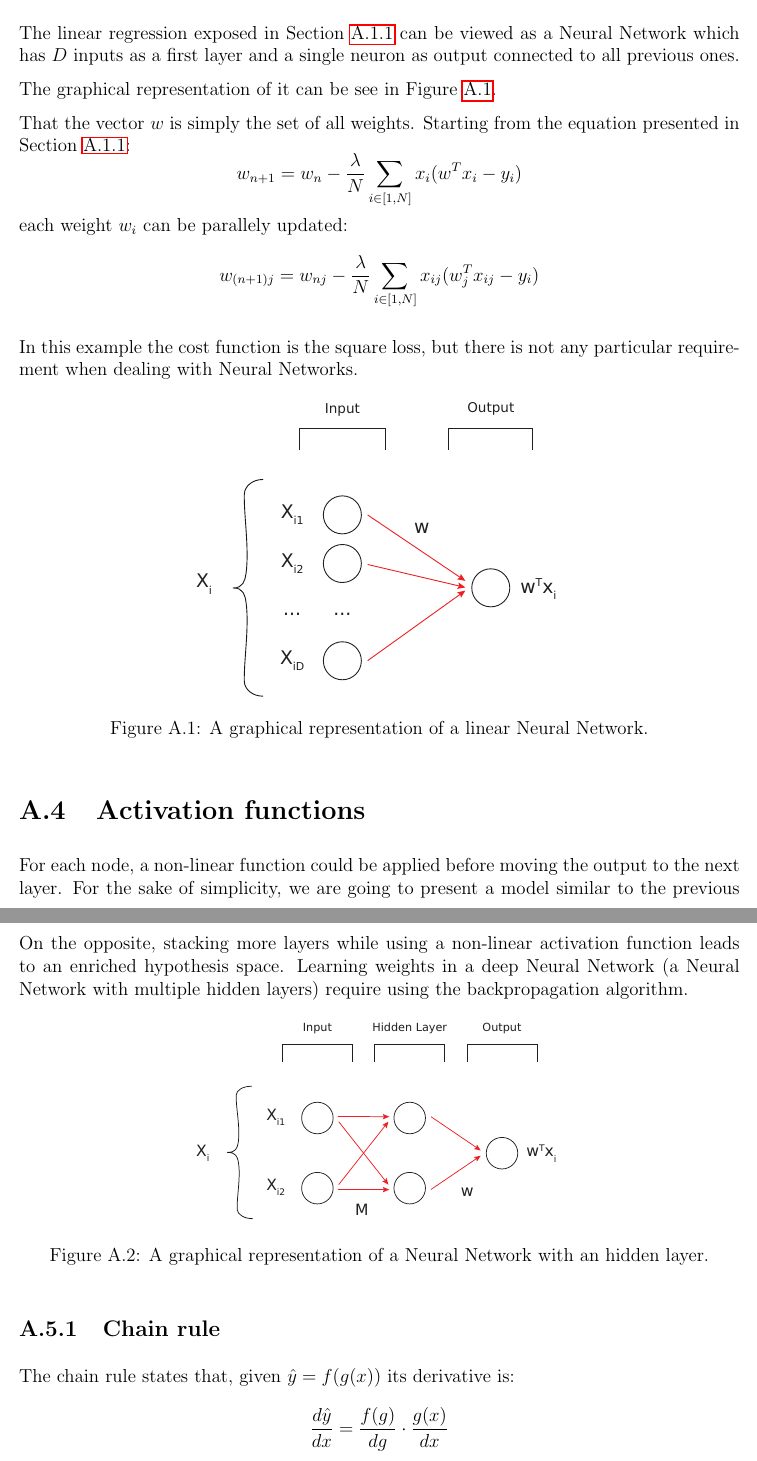
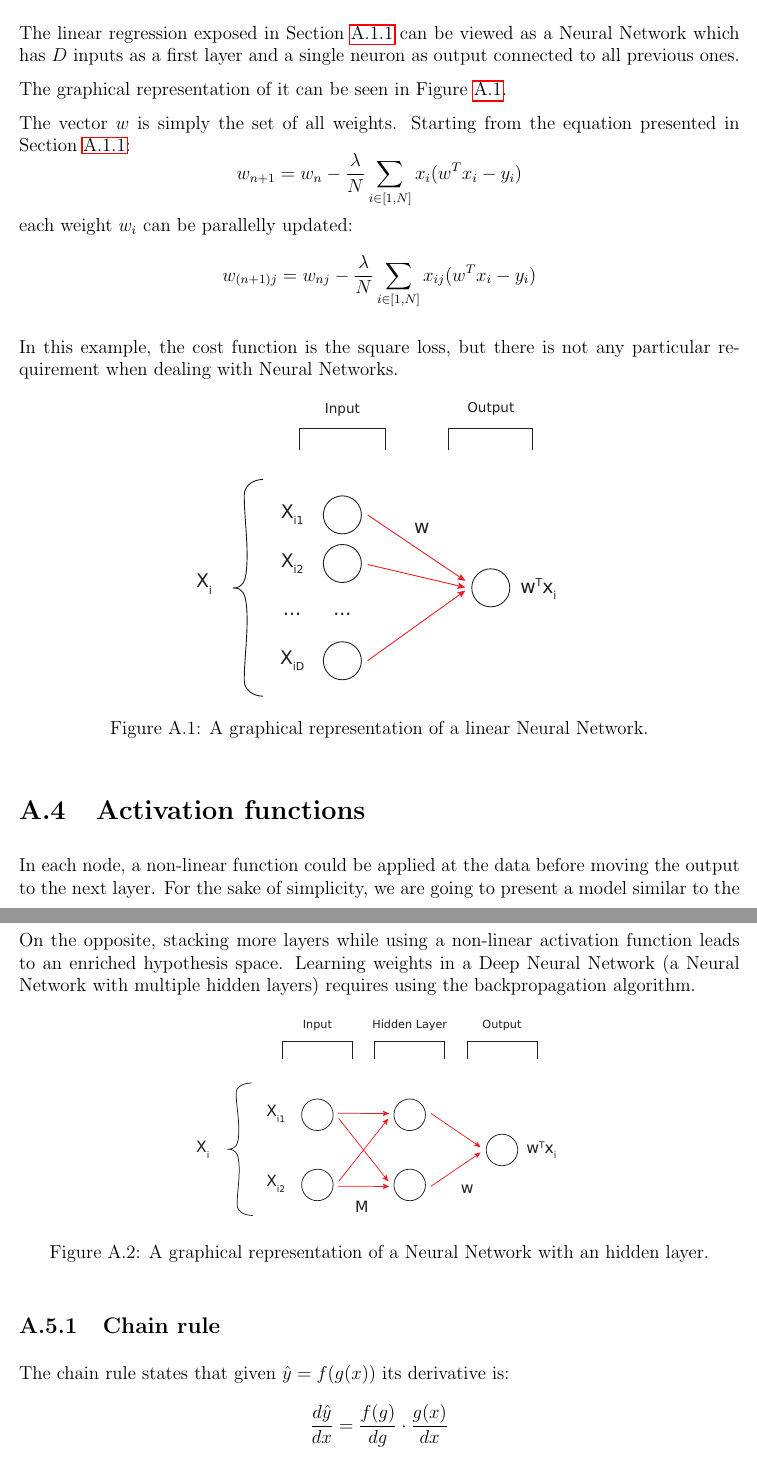
Before and after one commit to Davide95/msc_thesis, a LaTeX thesis (thesis/main.tex, which reads thesis/chapters/appendix/nn.tex): two parts of pages 23 and 25 of 36, joined at a grey line, cut so that both start at the same text. Compiled offline with pdfLaTeX.

Commit message:
Typos in the NN chapter fixed

```diff
--- a/thesis/chapters/appendix/nn.tex
+++ b/thesis/chapters/appendix/nn.tex
@@ -66,15 +66,15 @@ $$\displaystyle \min_{w \in \mathbb{R}^D} \frac{1}{2|M|} \sum_{x_i \in M} (w^T x
 The linear regression exposed in Section \ref{gradesc} can be viewed as a Neural Network
 which has $D$ inputs as a first layer and a single neuron as output connected to all previous ones.
 
-The graphical representation of it can be see in Figure \ref{fig:nn-linear}.
+The graphical representation of it can be seen in Figure \ref{fig:nn-linear}.
 
-That the vector $w$ is simply the set of all weights.
+The vector $w$ is simply the set of all weights.
 Starting from the equation presented in Section \ref{gradesc}:
 $$ w_{n+1} = w_n - \frac{\lambda}{N} \sum_{i \in [1, N]} x_i(w^T x_i - y_i) $$
-each weight $w_i$ can be parallely updated:
-$$ w_{(n+1)j} = w_{nj} -  \frac{\lambda}{N} \sum_{i \in [1, N]} x_{ij}(w^T_j x_{ij} - y_i) $$
+each weight $w_i$ can be parallelly updated:
+$$ w_{(n+1)j} = w_{nj} -  \frac{\lambda}{N} \sum_{i \in [1, N]} x_{ij}(w^T x_i - y_i) $$
 
-In this example the cost function is the square loss, but there is not any particular requirement when
+In this example, the cost function is the square loss, but there is not any particular requirement when
 dealing with Neural Networks.
 
 \begin{figure}[h]
@@ -85,5 +85,5 @@ dealing with Neural Networks.
 \end{figure}
 
 \section{Activation functions}
-For each node, a non-linear function could be applied before moving the output to the next layer.
+In each node, a non-linear function could be applied at the data before moving the output to the next layer.
 For the sake of simplicity, we are going to present a model similar to the previous one,
@@ -126,7 +126,7 @@ which is again linear regression, but more computationally expensive.
 
 On the opposite, stacking more layers while using a non-linear activation function
-leads to an enriched hypothesis space. Learning weights in a deep Neural Network
-(a Neural Network with multiple hidden layers) require using the backpropagation algorithm.
+leads to an enriched hypothesis space. Learning weights in a Deep Neural Network
+(a Neural Network with multiple hidden layers) requires using the backpropagation algorithm.
 
 \begin{figure}[h]
     \centering
@@ -136,6 +136,6 @@ leads to an enriched hypothesis space. Learning weights in a deep Neural Network
 \end{figure}
 
 \subsection{Chain rule}
-The chain rule states that, given $\hat{y} = f(g(x))$ its derivative is:
+The chain rule states that given $\hat{y} = f(g(x))$ its derivative is:
 $$ \frac{d\hat{y}}{dx} = \frac{f(g)}{dg} \cdot \frac{g(x)}{dx} $$
 
```
Also changed, not shown: thesis/chapters/appendix/nn.tex (26 more changed lines).
